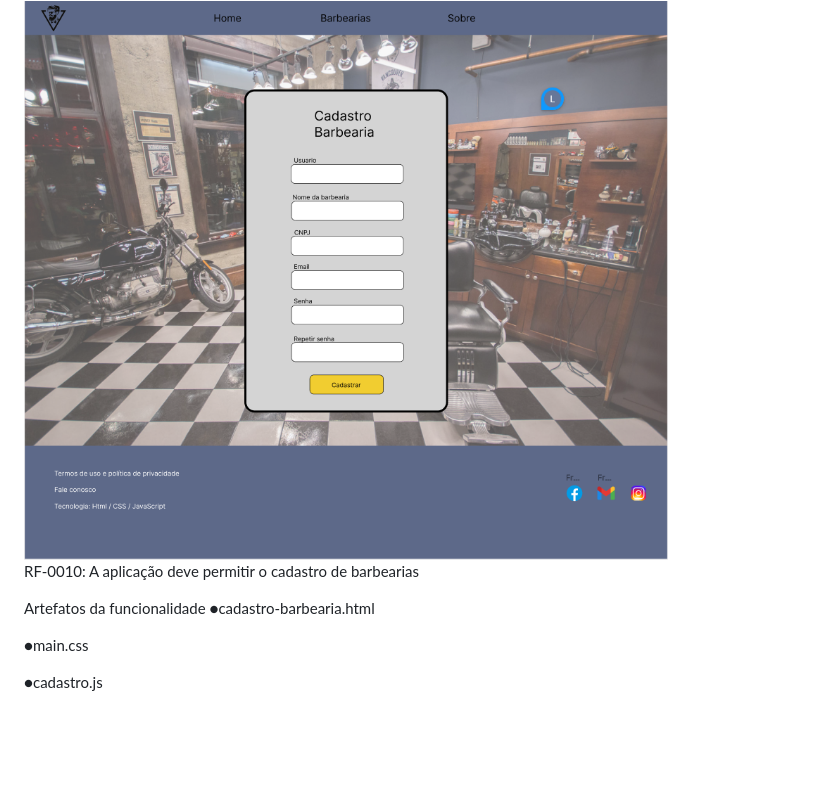
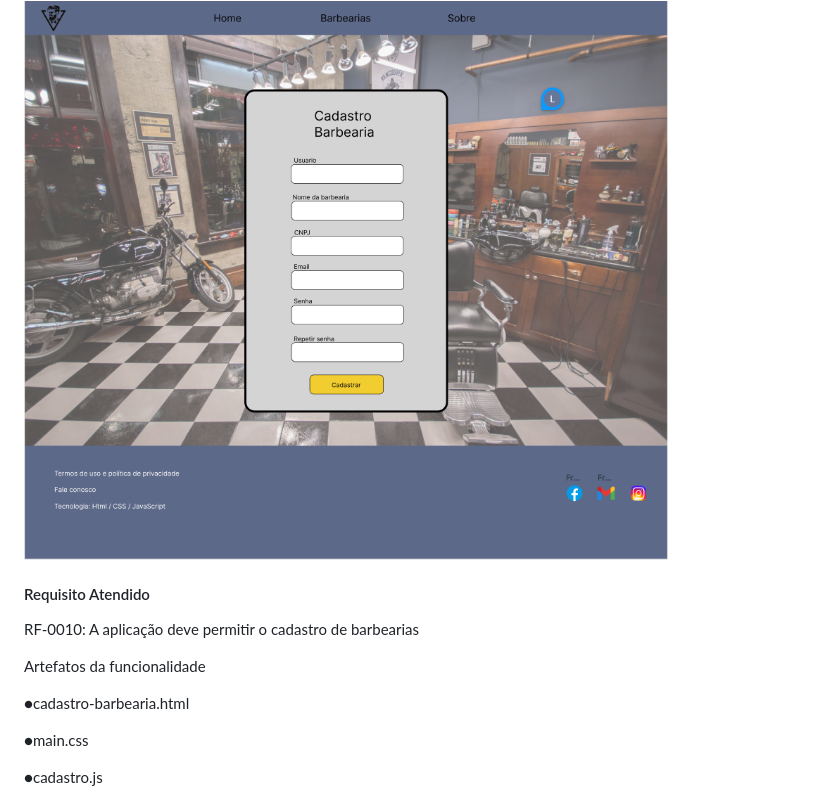
Before and after one commit to ICEI-PUC-Minas-PMV-ADS/pmv-ads-2024-1-e1-proj-web-t09-barbearia, a Markdown page: documentos/06-Programação de Funcionalidades.md, the part around one of its changes. Drawn GitHub-style; blank space fills up the shorter version.

```diff
--- a/documentos/06-Programação de Funcionalidades.md
+++ b/documentos/06-Programação de Funcionalidades.md
@@ -135,8 +141,10 @@ Ao entrar na página de barbearias o usuário pode navegar em todas as páginas
 <img src="https://github.com/ICEI-PUC-Minas-PMV-ADS/pmv-ads-2024-1-e1-proj-web-t09-barbearia/blob/main/documentos/img/cadastro-barbearia.PNG">
 
+#### Requisito Atendido
 RF-0010: A aplicação deve permitir o cadastro de barbearias
 
 Artefatos da funcionalidade
+
 ●cadastro-barbearia.html
 
 ●main.css
```
Also changed, not shown: other parts of documentos/06-Programação de Funcionalidades.md (+7 -1 lines).
